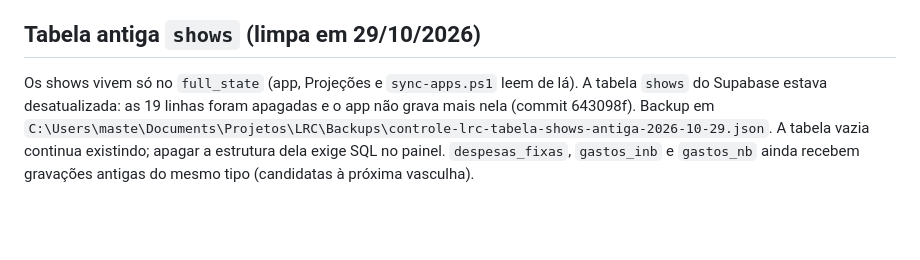
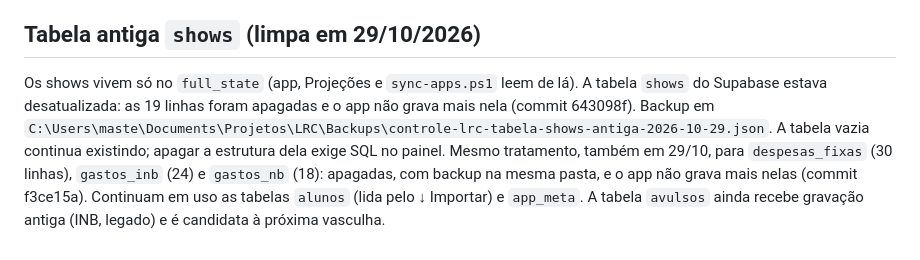
Before and after one commit to lramosbatera-create/controle-lrc, a Markdown page: CLAUDE.md, the part around the change. Drawn GitHub-style; blank space fills up the shorter version.

Commit message:
docs: registra limpeza das tabelas antigas de despesas e gastos
Co-Authored-By: Claude Opus 5.5 <noreply@anthropic.com>

```diff
--- a/CLAUDE.md
+++ b/CLAUDE.md
@@ -75,4 +75,4 @@ Card `#proj-meta-janeiro` na aba Projeções, visível de setembro a janeiro (`r
 
 ## Tabela antiga `shows` (limpa em 29/10/2026)
 
-Os shows vivem só no `full_state` (app, Projeções e `sync-apps.ps1` leem de lá). A tabela `shows` do Supabase estava desatualizada: as 19 linhas foram apagadas e o app não grava mais nela (commit 643098f). Backup em `C:\Users\maste\Documents\Projetos\LRC\Backups\controle-lrc-tabela-shows-antiga-2026-10-29.json`. A tabela vazia continua existindo; apagar a estrutura dela exige SQL no painel. `despesas_fixas`, `gastos_inb` e `gastos_nb` ainda recebem gravações antigas do mesmo tipo (candidatas à próxima vasculha).
+Os shows vivem só no `full_state` (app, Projeções e `sync-apps.ps1` leem de lá). A tabela `shows` do Supabase estava desatualizada: as 19 linhas foram apagadas e o app não grava mais nela (commit 643098f). Backup em `C:\Users\maste\Documents\Projetos\LRC\Backups\controle-lrc-tabela-shows-antiga-2026-10-29.json`. A tabela vazia continua existindo; apagar a estrutura dela exige SQL no painel. Mesmo tratamento, também em 29/10, para `despesas_fixas` (30 linhas), `gastos_inb` (24) e `gastos_nb` (18): apagadas, com backup na mesma pasta, e o app não grava mais nelas (commit f3ce15a). Continuam em uso as tabelas `alunos` (lida pelo ↓ Importar) e `app_meta`. A tabela `avulsos` ainda recebe gravação antiga (INB, legado) e é candidata à próxima vasculha.
```
